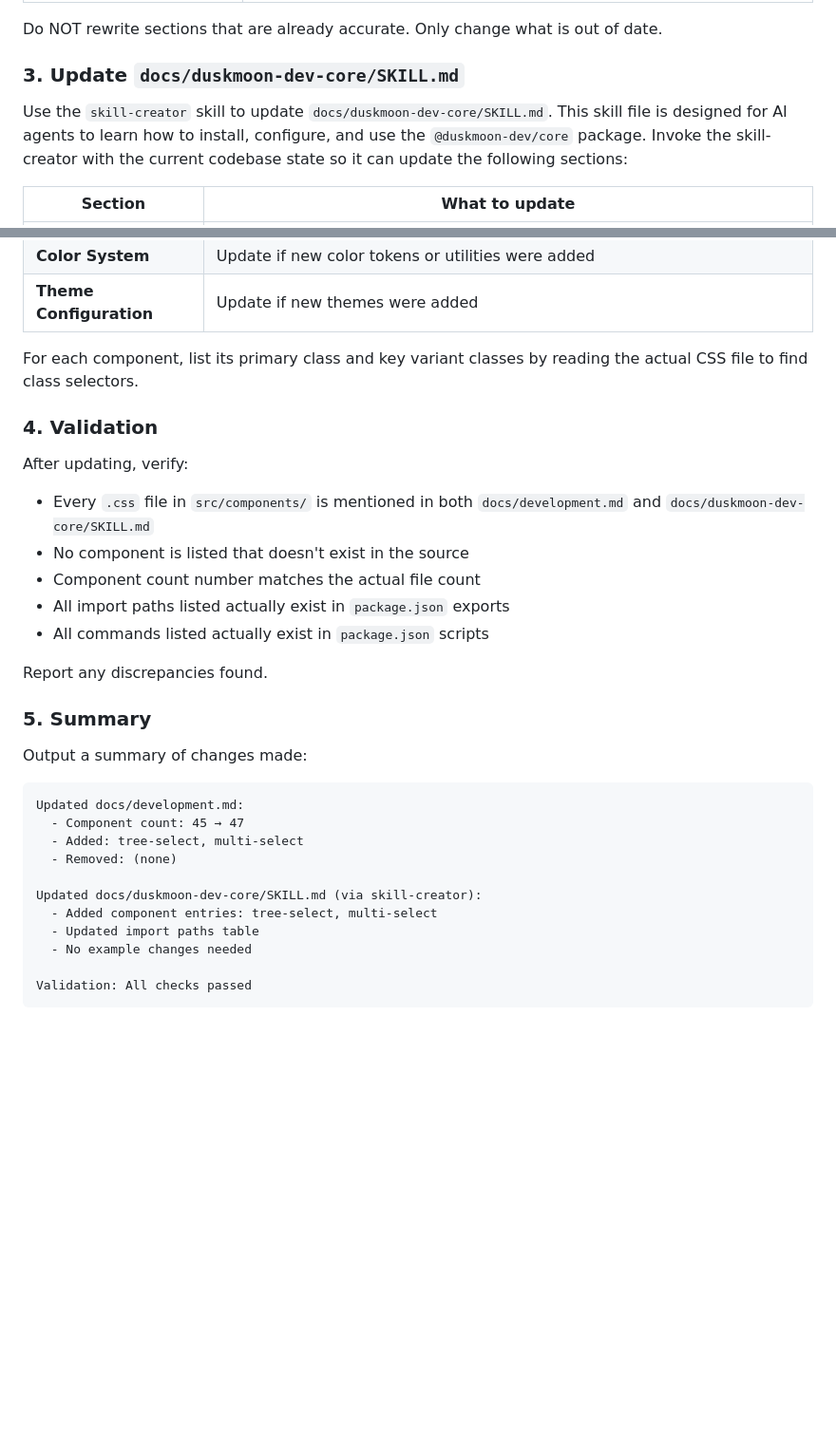
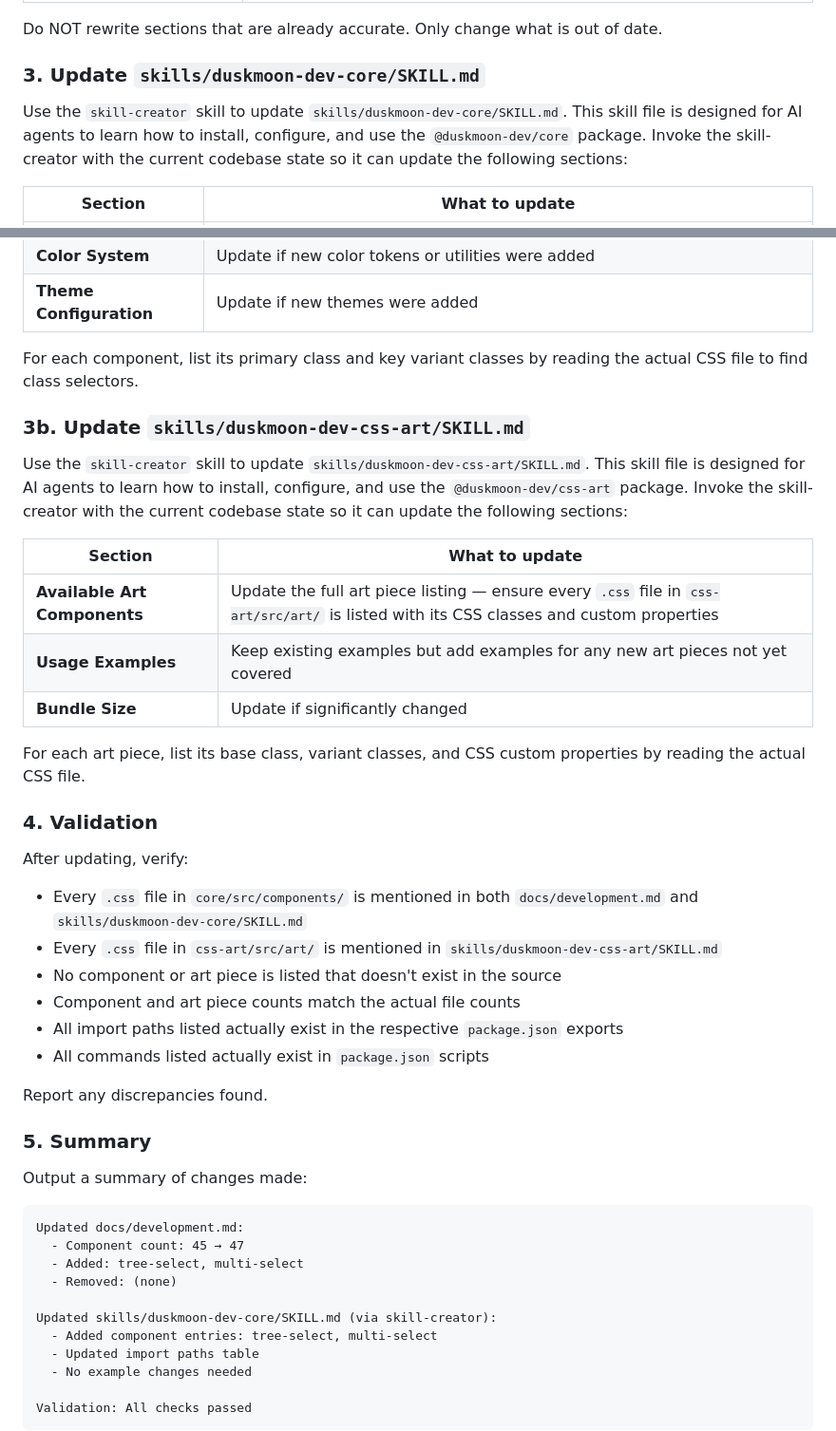
Before and after one commit to duskmoon-dev/duskmoonui, a Markdown page: .claude/commands/update-project-docs.md, 2 parts joined by grey strips. Shown at 95% size. Rendered like a GitHub page; blank space fills up the shorter version.

```diff
--- a/.claude/commands/update-project-docs.md
+++ b/.claude/commands/update-project-docs.md
@@ -43,9 +50,9 @@ Read the existing `docs/development.md`, then update these sections in-place whi
 
 Do NOT rewrite sections that are already accurate. Only change what is out of date.
 
-### 3. Update `docs/duskmoon-dev-core/SKILL.md`
+### 3. Update `skills/duskmoon-dev-core/SKILL.md`
 
-Use the `skill-creator` skill to update `docs/duskmoon-dev-core/SKILL.md`. This skill file is designed for AI agents to learn how to install, configure, and use the `@duskmoon-dev/core` package. Invoke the skill-creator with the current codebase state so it can update the following sections:
+Use the `skill-creator` skill to update `skills/duskmoon-dev-core/SKILL.md`. This skill file is designed for AI agents to learn how to install, configure, and use the `@duskmoon-dev/core` package. Invoke the skill-creator with the current codebase state so it can update the following sections:
 
 | Section | What to update |
 |---------|---------------|
@@ -57,13 +64,26 @@ Use the `skill-creator` skill to update `docs/duskmoon-dev-core/SKILL.md`. This
 
 For each component, list its primary class and key variant classes by reading the actual CSS file to find class selectors.
 
+### 3b. Update `skills/duskmoon-dev-css-art/SKILL.md`
+
+Use the `skill-creator` skill to update `skills/duskmoon-dev-css-art/SKILL.md`. This skill file is designed for AI agents to learn how to install, configure, and use the `@duskmoon-dev/css-art` package. Invoke the skill-creator with the current codebase state so it can update the following sections:
+
+| Section | What to update |
+|---------|---------------|
+| **Available Art Components** | Update the full art piece listing — ensure every `.css` file in `css-art/src/art/` is listed with its CSS classes and custom properties |
+| **Usage Examples** | Keep existing examples but add examples for any new art pieces not yet covered |
+| **Bundle Size** | Update if significantly changed |
+
+For each art piece, list its base class, variant classes, and CSS custom properties by reading the actual CSS file.
+
 ### 4. Validation
 
 After updating, verify:
-- Every `.css` file in `src/components/` is mentioned in both `docs/development.md` and `docs/duskmoon-dev-core/SKILL.md`
-- No component is listed that doesn't exist in the source
-- Component count number matches the actual file count
-- All import paths listed actually exist in `package.json` exports
+- Every `.css` file in `core/src/components/` is mentioned in both `docs/development.md` and `skills/duskmoon-dev-core/SKILL.md`
+- Every `.css` file in `css-art/src/art/` is mentioned in `skills/duskmoon-dev-css-art/SKILL.md`
+- No component or art piece is listed that doesn't exist in the source
+- Component and art piece counts match the actual file counts
+- All import paths listed actually exist in the respective `package.json` exports
 - All commands listed actually exist in `package.json` scripts
 
 Report any discrepancies found.
@@ -77,7 +97,7 @@ Updated docs/development.md:
   - Added: tree-select, multi-select
   - Removed: (none)
 
-Updated docs/duskmoon-dev-core/SKILL.md (via skill-creator):
+Updated skills/duskmoon-dev-core/SKILL.md (via skill-creator):
   - Added component entries: tree-select, multi-select
   - Updated import paths table
   - No example changes needed
```
Also changed, not shown: other parts of .claude/commands/update-project-docs.md (+10 -3 lines), docs/development.md (+55 -26 lines).
